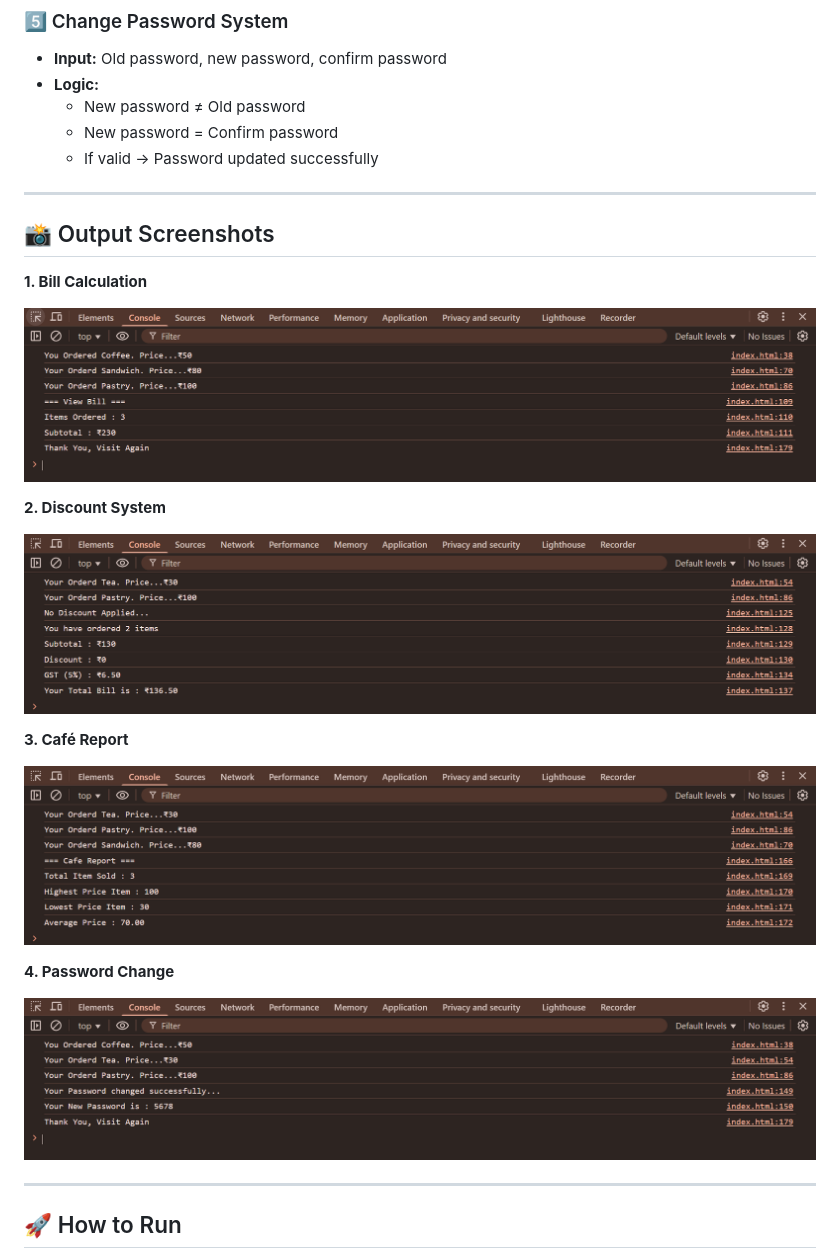
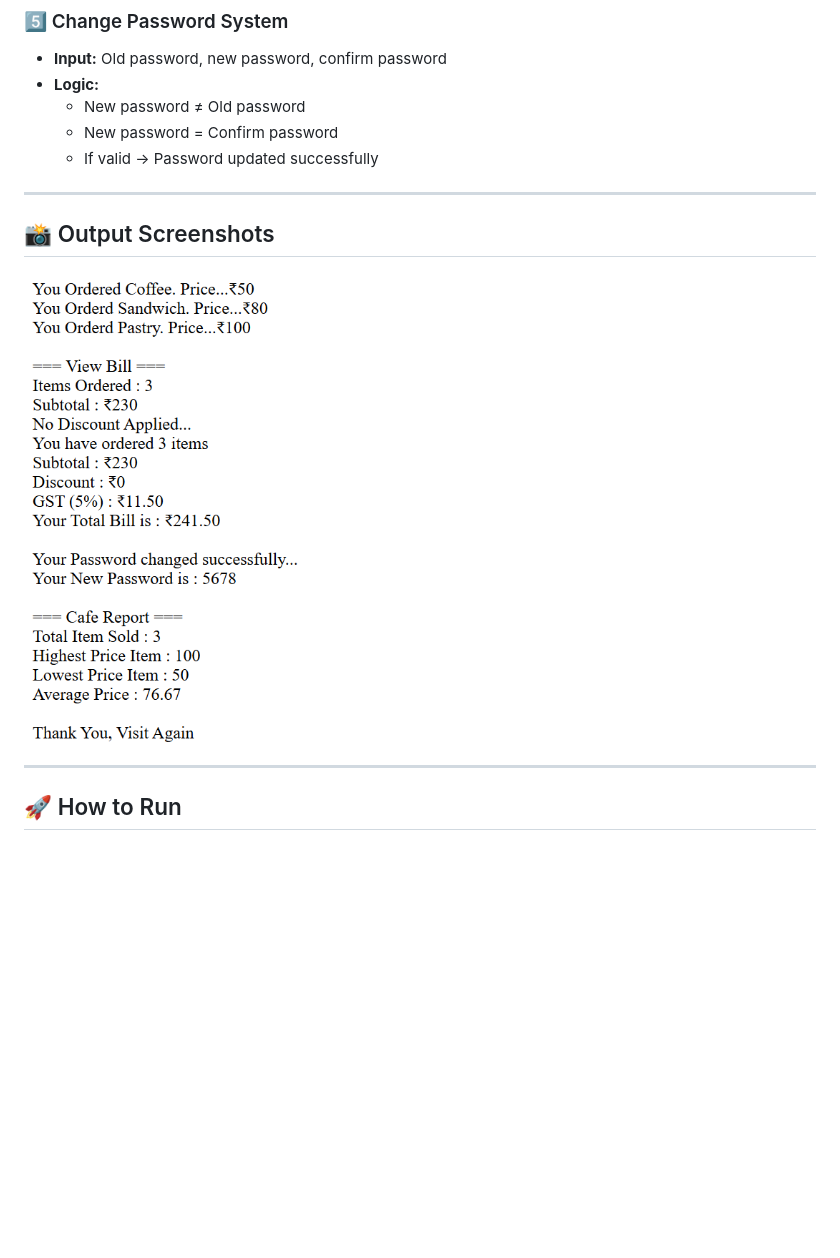
Before and after one commit to mitalipatel154/JavaScript, a Markdown page: Smart Café Billing System/README.md, the part around the change. GitHub-like rendering; pictures changed too: Smart Café Billing System/screenshots/change_password.png (deleted), Smart Café Billing System/screenshots/discount.png (deleted), Smart Café Billing System/screenshots/output.png (added); blank space fills up the shorter version.

```diff
--- a/Smart Café Billing System/README.md
+++ b/Smart Café Billing System/README.md
@@ -56,24 +56,9 @@ The program allows customers to order items, calculates the bill, applies discou
   - If valid → Password updated successfully
 
 ---
-
 ## 📸 Output Screenshots
 
-**1. Bill Calculation**
-
-![Bill Output](screenshots/view_bill.png)
-
-**2. Discount System**
-
-![Menu Output](screenshots/discount.png)
-
-**3. Café Report**
-
-![Report Output](screenshots/report.png)
-
-**4. Password Change**
-
-![Password Output](screenshots/change_password.png)
+![Program Output](screenshots/output.png)
 
 ---
 
```
Also changed, not shown: 1 other file.
